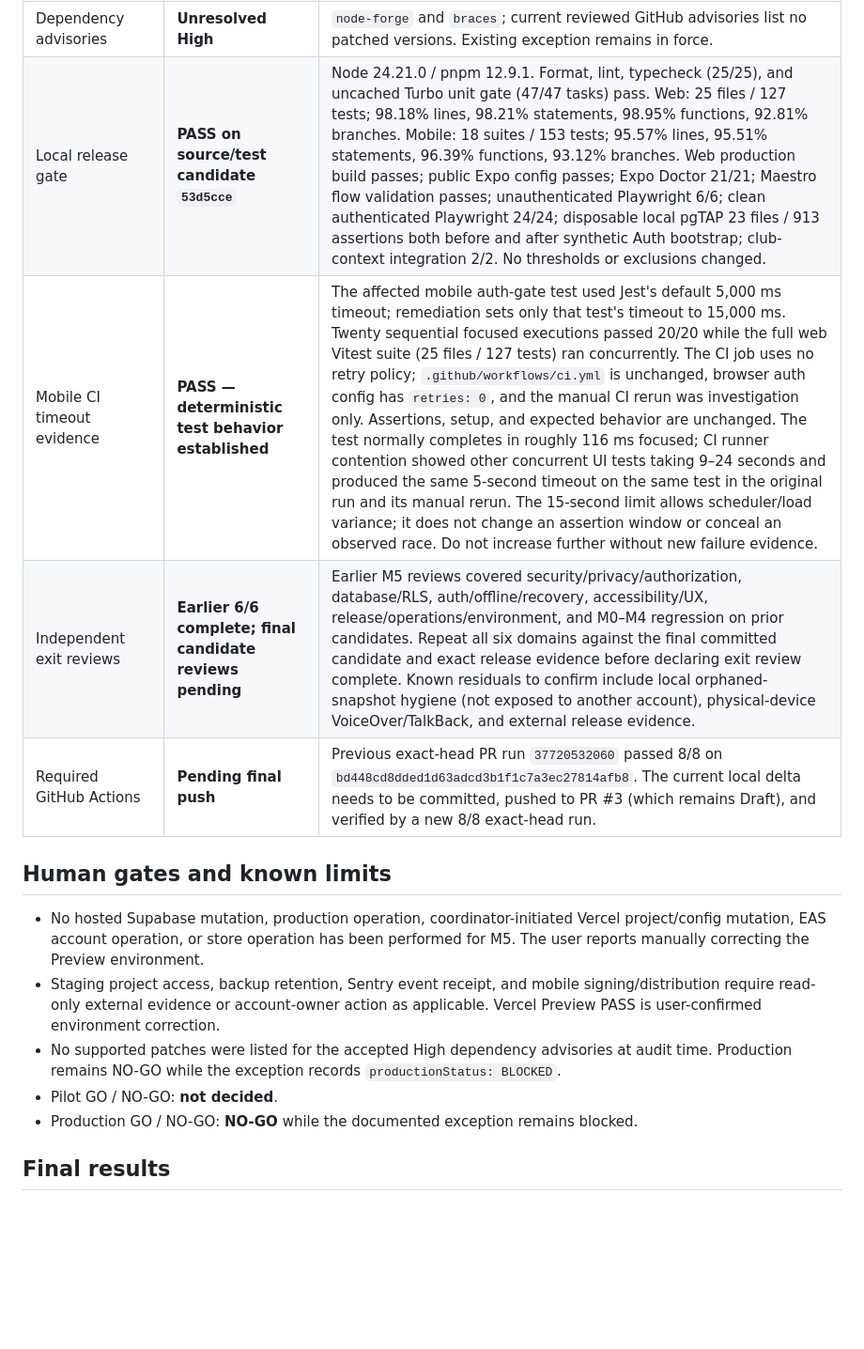
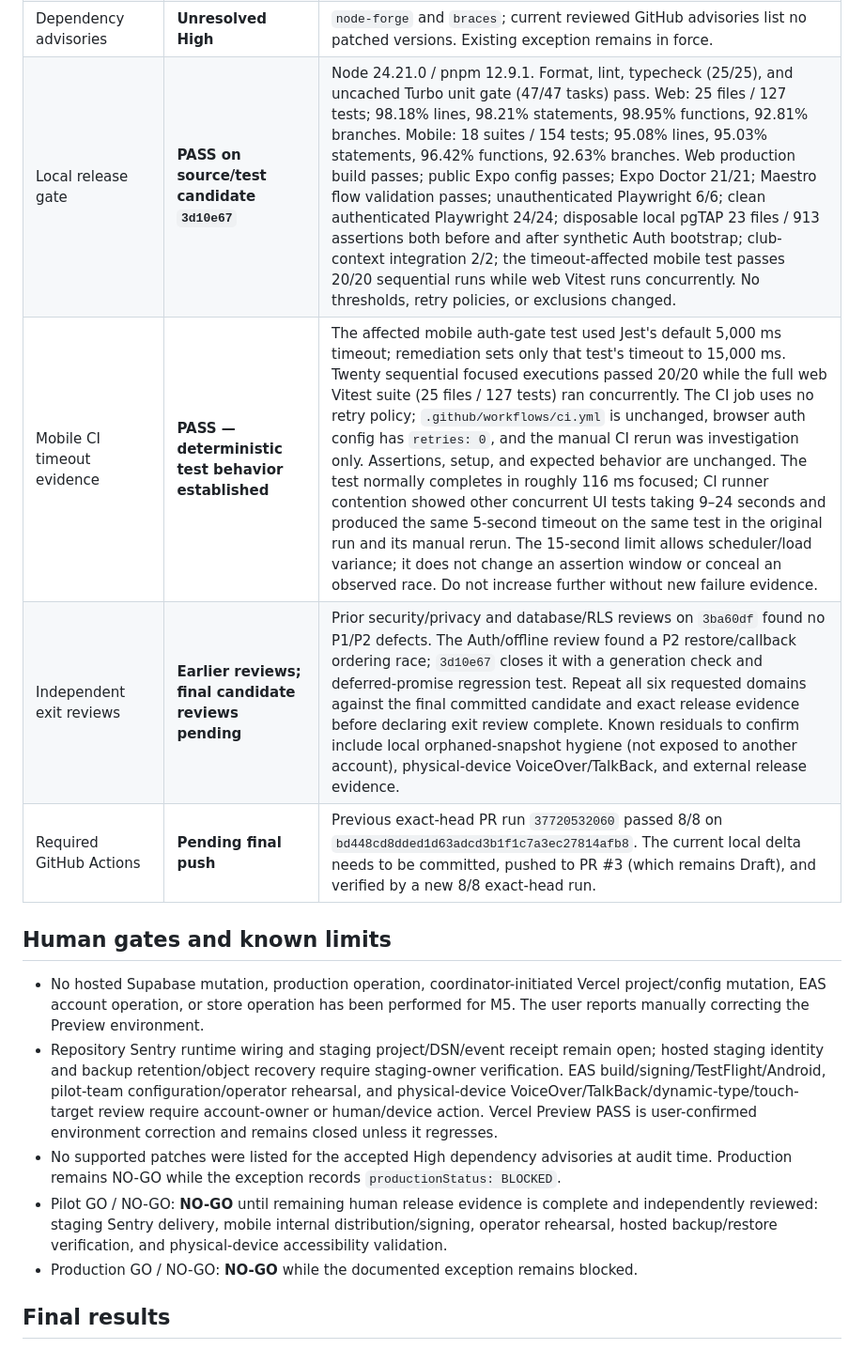
Before and after one commit to RajNori/stable, a Markdown page: planning/MILESTONE_5_RELEASE_EVIDENCE.md, the part around one of its changes. Shown at 94% size. Drawn GitHub-style; blank space fills up the shorter version.

```diff
--- a/planning/MILESTONE_5_RELEASE_EVIDENCE.md
+++ b/planning/MILESTONE_5_RELEASE_EVIDENCE.md
@@ -36,17 +36,17 @@ This record contains repository/process evidence only. Never add secrets, signin
 | Android internal build | Pending | EAS/account/signing/tester state not inspected. |
 | Pilot configuration procedure | **Documented; rehearsal pending** | The first-pilot synthetic setup/operator procedure is documented in `planning/MILESTONE_5_OPERATIONS.md` under “First pilot team operator procedure.” Pilot configuration and an operator rehearsal have not yet been completed or externally validated. |
 | Dependency advisories | **Unresolved High** | `node-forge` and `braces`; current reviewed GitHub advisories list no patched versions. Existing exception remains in force. |
-| Local release gate | **PASS on source/test candidate `53d5cce`** | Node 24.21.0 / pnpm 12.9.1. Format, lint, typecheck (25/25), and uncached Turbo unit gate (47/47 tasks) pass. Web: 25 files / 127 tests; 98.18% lines, 98.21% statements, 98.95% functions, 92.81% branches. Mobile: 18 suites / 153 tests; 95.57% lines, 95.51% statements, 96.39% functions, 93.12% branches. Web production build passes; public Expo config passes; Expo Doctor 21/21; Maestro flow validation passes; unauthenticated Playwright 6/6; clean authenticated Playwright 24/24; disposable local pgTAP 23 files / 913 assertions both before and after synthetic Auth bootstrap; club-context integration 2/2. No thresholds or exclusions changed. |
+| Local release gate | **PASS on source/test candidate `3d10e67`** | Node 24.21.0 / pnpm 12.9.1. Format, lint, typecheck (25/25), and uncached Turbo unit gate (47/47 tasks) pass. Web: 25 files / 127 tests; 98.18% lines, 98.21% statements, 98.95% functions, 92.81% branches. Mobile: 18 suites / 154 tests; 95.08% lines, 95.03% statements, 96.42% functions, 92.63% branches. Web production build passes; public Expo config passes; Expo Doctor 21/21; Maestro flow validation passes; unauthenticated Playwright 6/6; clean authenticated Playwright 24/24; disposable local pgTAP 23 files / 913 assertions both before and after synthetic Auth bootstrap; club-context integration 2/2; the timeout-affected mobile test passes 20/20 sequential runs while web Vitest runs concurrently. No thresholds, retry policies, or exclusions changed. |
 | Mobile CI timeout evidence | **PASS — deterministic test behavior established** | The affected mobile auth-gate test used Jest's default 5,000 ms timeout; remediation sets only that test's timeout to 15,000 ms. Twenty sequential focused executions passed 20/20 while the full web Vitest suite (25 files / 127 tests) ran concurrently. The CI job uses no retry policy; `.github/workflows/ci.yml` is unchanged, browser auth config has `retries: 0`, and the manual CI rerun was investigation only. Assertions, setup, and expected behavior are unchanged. The test normally completes in roughly 116 ms focused; CI runner contention showed other concurrent UI tests taking 9–24 seconds and produced the same 5-second timeout on the same test in the original run and its manual rerun. The 15-second limit allows scheduler/load variance; it does not change an assertion window or conceal an observed race. Do not increase further without new failure evidence. |
-| Independent exit reviews | **Earlier 6/6 complete; final candidate reviews pending** | Earlier M5 reviews covered security/privacy/authorization, database/RLS, auth/offline/recovery, accessibility/UX, release/operations/environment, and M0–M4 regression on prior candidates. Repeat all six domains against the final committed candidate and exact release evidence before declaring exit review complete. Known residuals to confirm include local orphaned-snapshot hygiene (not exposed to another account), physical-device VoiceOver/TalkBack, and external release evidence. |
+| Independent exit reviews | **Earlier reviews; final candidate reviews pending** | Prior security/privacy and database/RLS reviews on `3ba60df` found no P1/P2 defects. The Auth/offline review found a P2 restore/callback ordering race; `3d10e67` closes it with a generation check and deferred-promise regression test. Repeat all six requested domains against the final committed candidate and exact release evidence before declaring exit review complete. Known residuals to confirm include local orphaned-snapshot hygiene (not exposed to another account), physical-device VoiceOver/TalkBack, and external release evidence. |
 | Required GitHub Actions | **Pending final push** | Previous exact-head PR run `37720532060` passed 8/8 on `bd448cd8dded1d63adcd3b1f1c7a3ec27814afb8`. The current local delta needs to be committed, pushed to PR #3 (which remains Draft), and verified by a new 8/8 exact-head run. |
 
 ## Human gates and known limits
 
 - No hosted Supabase mutation, production operation, coordinator-initiated Vercel project/config mutation, EAS account operation, or store operation has been performed for M5. The user reports manually correcting the Preview environment.
-- Staging project access, backup retention, Sentry event receipt, and mobile signing/distribution require read-only external evidence or account-owner action as applicable. Vercel Preview PASS is user-confirmed environment correction.
+- Repository Sentry runtime wiring and staging project/DSN/event receipt remain open; hosted staging identity and backup retention/object recovery require staging-owner verification. EAS build/signing/TestFlight/Android, pilot-team configuration/operator rehearsal, and physical-device VoiceOver/TalkBack/dynamic-type/touch-target review require account-owner or human/device action. Vercel Preview PASS is user-confirmed environment correction and remains closed unless it regresses.
 - No supported patches were listed for the accepted High dependency advisories at audit time. Production remains NO-GO while the exception records `productionStatus: BLOCKED`.
-- Pilot GO / NO-GO: **not decided**.
+- Pilot GO / NO-GO: **NO-GO** until remaining human release evidence is complete and independently reviewed: staging Sentry delivery, mobile internal distribution/signing, operator rehearsal, hosted backup/restore verification, and physical-device accessibility validation.
 - Production GO / NO-GO: **NO-GO** while the documented exception remains blocked.
 
 ## Final results
```
Also changed, not shown: other parts of planning/MILESTONE_5_RELEASE_EVIDENCE.md (+5 -5 lines).
